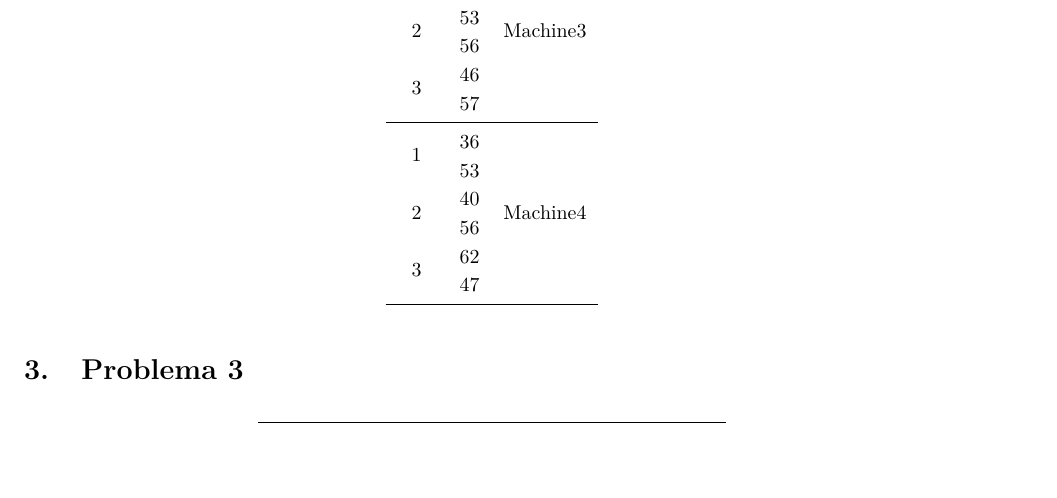
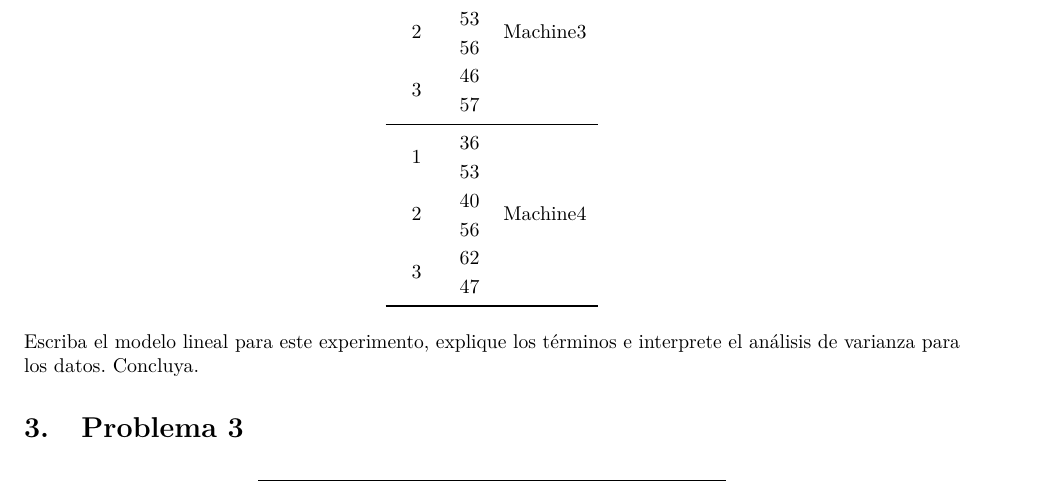
Before and after one commit to Equipo05-EspecializacionEstadistica/Experimentos-tarea5, an R Markdown document (Tarea01.Rmd): part of page 3 of 4, cut so that both start at the same text, the shorter picture padded with empty space. The pictures show the output file Tarea01.pdf that the author committed with the source.

Commit message:
hola inciso 2

````diff
--- a/Tarea01.Rmd
+++ b/Tarea01.Rmd
@@ -166,6 +166,9 @@ kbl(bdata2, booktabs = T, align = "c", caption = "Resultados por operador y máq
   collapse_rows(columns = 1:3, latex_hline = "major", valign = "middle") %>%
   kable_styling(position = "center", latex_options = "hold_position")
 ```
+Escriba el modelo lineal para este experimento, explique los términos e interprete el
+análisis de varianza para los datos. Concluya.
+
 
 
 # Problema 3
````
Also changed, not shown: Tarea01.pdf.
